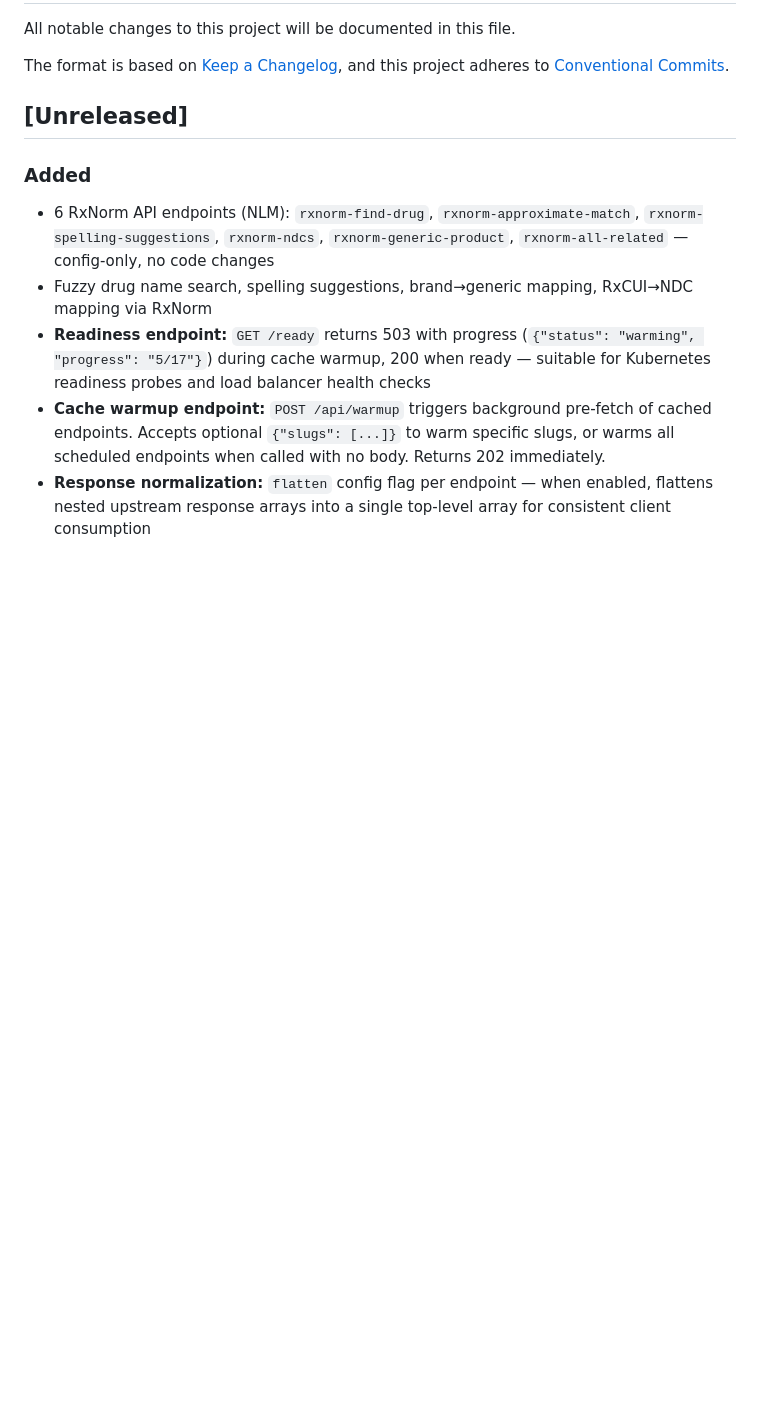
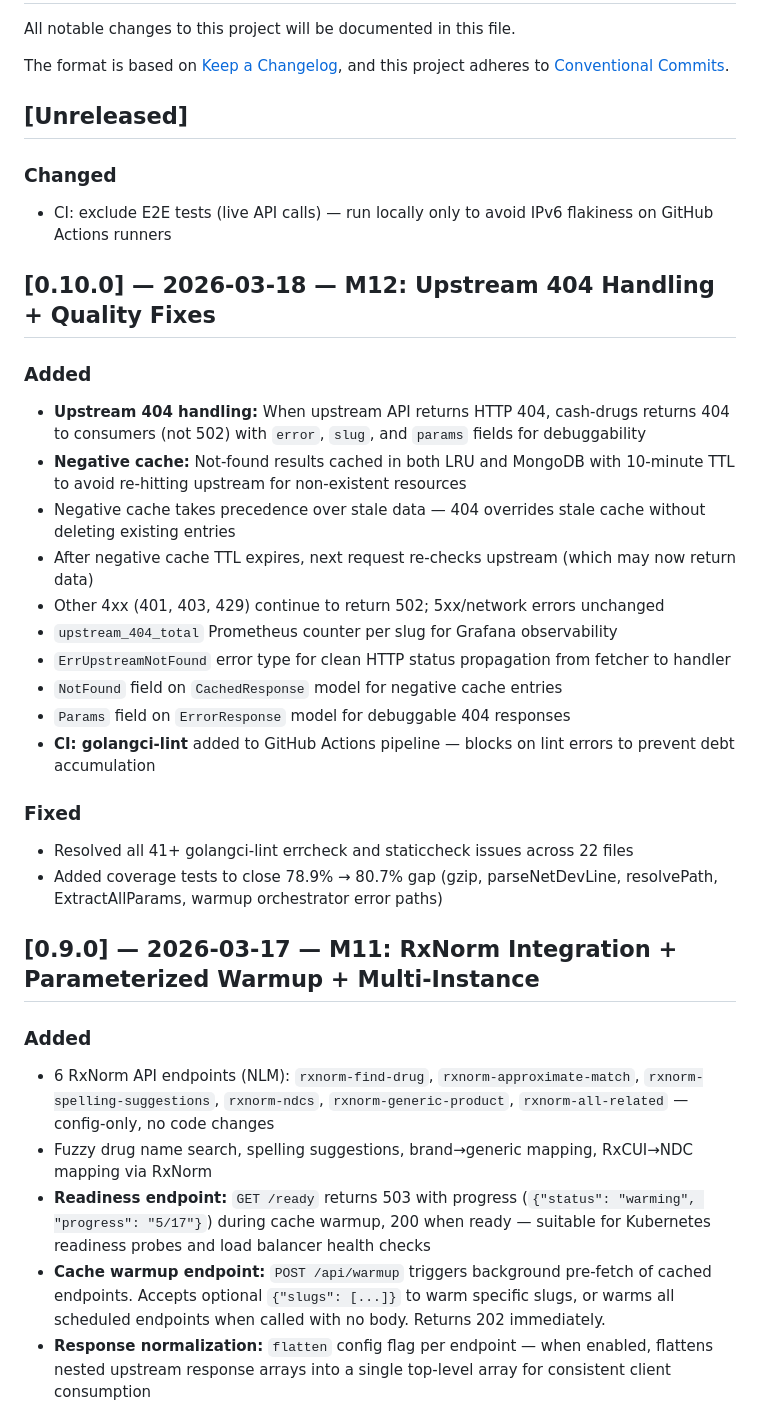
Before and after one commit to finish06/cash-drugs, a Markdown page: CHANGELOG.md, the part around the change. GitHub-like rendering; blank space fills up the shorter version.

Commit message:
docs: update CHANGELOG with v0.9.0 and v0.10.0 releases
- v0.9.0: M11 RxNorm integration, parameterized warmup, multi-instance
- v0.10.0: M12 upstream 404 handling, negative cache, lint fixes, CI lint
- Unreleased: E2E tests excluded from CI (run locally only)

Co-Authored-By: Claude Opus 4.6 (1M context) <noreply@anthropic.com>

```diff
--- a/CHANGELOG.md
+++ b/CHANGELOG.md
@@ -6,6 +6,29 @@ The format is based on [Keep a Changelog](https://keepachangelog.com/),
 and this project adheres to [Conventional Commits](https://www.conventionalcommits.org/).
 
 ## [Unreleased]
+
+### Changed
+- CI: exclude E2E tests (live API calls) — run locally only to avoid IPv6 flakiness on GitHub Actions runners
+
+## [0.10.0] — 2026-03-18 — M12: Upstream 404 Handling + Quality Fixes
+
+### Added
+- **Upstream 404 handling:** When upstream API returns HTTP 404, cash-drugs returns 404 to consumers (not 502) with `error`, `slug`, and `params` fields for debuggability
+- **Negative cache:** Not-found results cached in both LRU and MongoDB with 10-minute TTL to avoid re-hitting upstream for non-existent resources
+- Negative cache takes precedence over stale data — 404 overrides stale cache without deleting existing entries
+- After negative cache TTL expires, next request re-checks upstream (which may now return data)
+- Other 4xx (401, 403, 429) continue to return 502; 5xx/network errors unchanged
+- `upstream_404_total` Prometheus counter per slug for Grafana observability
+- `ErrUpstreamNotFound` error type for clean HTTP status propagation from fetcher to handler
+- `NotFound` field on `CachedResponse` model for negative cache entries
+- `Params` field on `ErrorResponse` model for debuggable 404 responses
+- **CI: golangci-lint** added to GitHub Actions pipeline — blocks on lint errors to prevent debt accumulation
+
+### Fixed
+- Resolved all 41+ golangci-lint errcheck and staticcheck issues across 22 files
+- Added coverage tests to close 78.9% → 80.7% gap (gzip, parseNetDevLine, resolvePath, ExtractAllParams, warmup orchestrator error paths)
+
+## [0.9.0] — 2026-03-17 — M11: RxNorm Integration + Parameterized Warmup + Multi-Instance
 
 ### Added
 - 6 RxNorm API endpoints (NLM): `rxnorm-find-drug`, `rxnorm-approximate-match`, `rxnorm-spelling-suggestions`, `rxnorm-ndcs`, `rxnorm-generic-product`, `rxnorm-all-related` — config-only, no code changes
```
